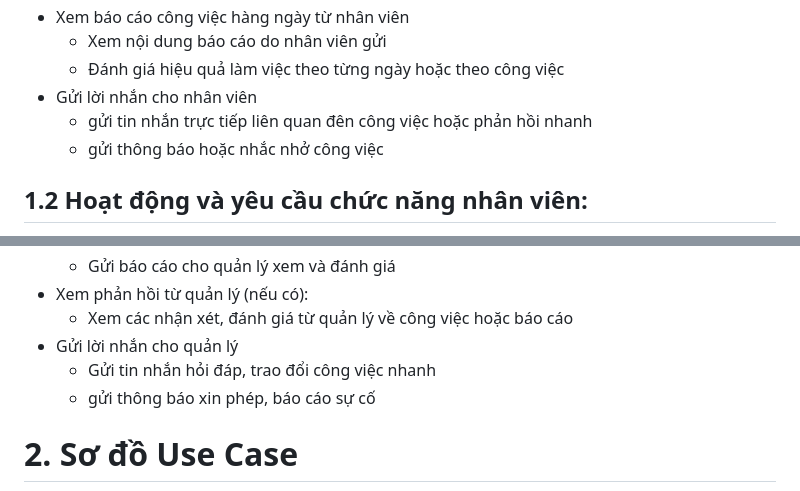
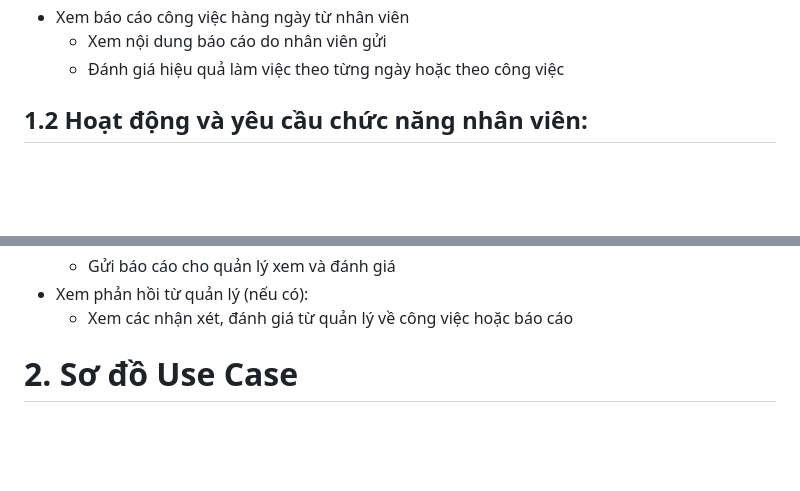
Before and after one commit to TrungNguyen0304/hocviecBE, a Markdown page: phan_tich.md, 2 parts joined by grey strips. Rendered like a GitHub page; blank space fills up the shorter version.

```diff
--- a/phan_tich.md
+++ b/phan_tich.md
@@ -50,9 +50,6 @@ Hệ thống quản lý công việc giữa quản lý và nhân viên được
 - Xem báo cáo công việc hàng ngày từ nhân viên
   - Xem nội dung báo cáo do nhân viên gửi
   - Đánh giá hiệu quả làm việc theo từng ngày hoặc theo công việc
-- Gửi lời nhắn cho nhân viên
-  - gửi tin nhắn trực tiếp liên quan đên công việc hoặc phản hồi nhanh
-  - gửi thông báo hoặc nhắc nhở công việc
 ## <a name="_toc195535401"></a>1.2 Hoạt động và yêu cầu chức năng nhân viên:
 - Đăng nhập hệ thống
 - Nhận và xem danh sách công việc được giao
@@ -67,9 +64,6 @@ Hệ thống quản lý công việc giữa quản lý và nhân viên được
   - Gửi báo cáo cho quản lý xem và đánh giá
 - Xem phản hồi từ quản lý (nếu có):
   - Xem các nhận xét, đánh giá từ quản lý về công việc hoặc báo cáo
-- Gửi lời nhắn cho quản lý
-  - Gửi tin nhắn hỏi đáp, trao đổi công việc nhanh
-  - gửi thông báo xin phép, báo cáo sự cố
 # <a name="_toc195535402"></a>2. Sơ đồ Use Case
 ![Mô tả ảnh](https://github.com/TrungNguyen0304/hocviecBE/blob/main/images/3d62f353-7b7b-4d2f-a661-86238f9d44fd.jpg)
 
```
